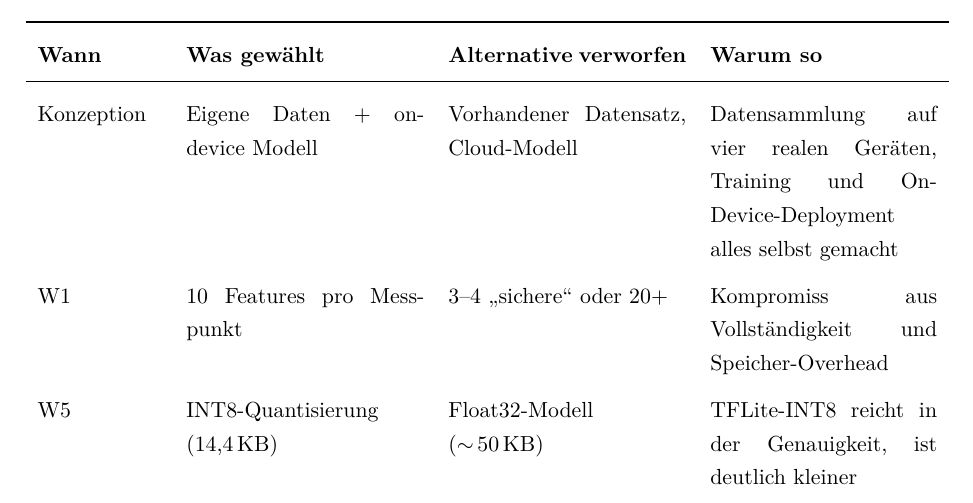
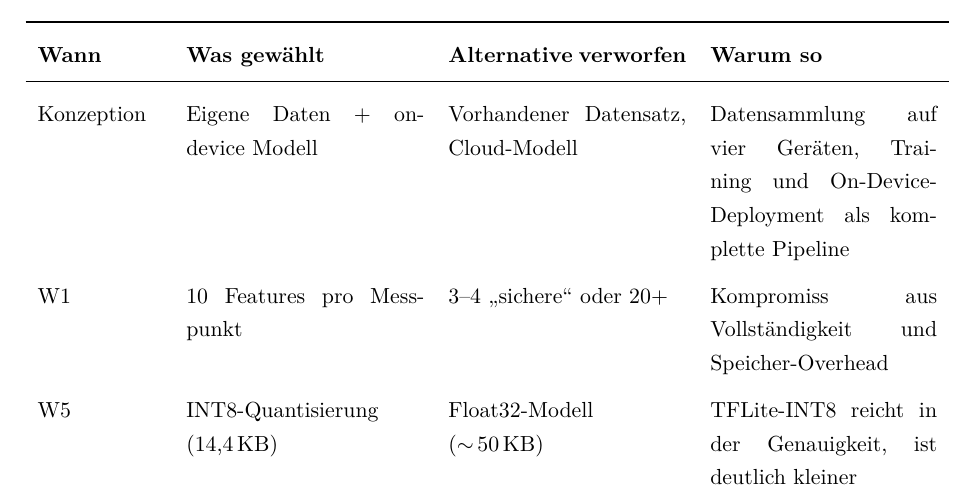
Before and after one commit to Keno-fsdf/HandyUsageRepo, a LaTeX document (portfolio/main.tex): part of page 43 of 46, cut so that both start at the same text. Compiled offline with pdfLaTeX.

Commit message:
Trade-off table: phrase Konzeption rationale as 'komplette Pipeline'
'... alles selbst gemacht' read a little hobbyist. Replaced with
'Datensammlung auf vier Geräten, Training und On-Device-Deployment
als komplette Pipeline.' - just describes what the project covers
end to end, the verworfene-Spalte already makes clear that it was
done in-house instead of taking a ready-made dataset or cloud model.

Co-Authored-By: Claude <noreply@anthropic.com>

```diff
--- a/portfolio/main.tex
+++ b/portfolio/main.tex
@@ -1586,7 +1586,7 @@ Konzeption bis zur Abgabe-Woche.
 \midrule
 Konzeption & Eigene Daten + on-device Modell &
   Vorhandener Datensatz, Cloud-Modell &
-  Datensammlung auf vier realen Geräten, Training und On-Device-Deployment alles selbst gemacht \\
+  Datensammlung auf vier Geräten, Training und On-Device-Deployment als komplette Pipeline \\
 W1 & 10 Features pro Messpunkt &
   3--4 \glqq{}sichere\grqq{} oder 20+ &
   Kompromiss aus Vollständigkeit und Speicher-Overhead \\
```
Also changed, not shown: 1 other file.
